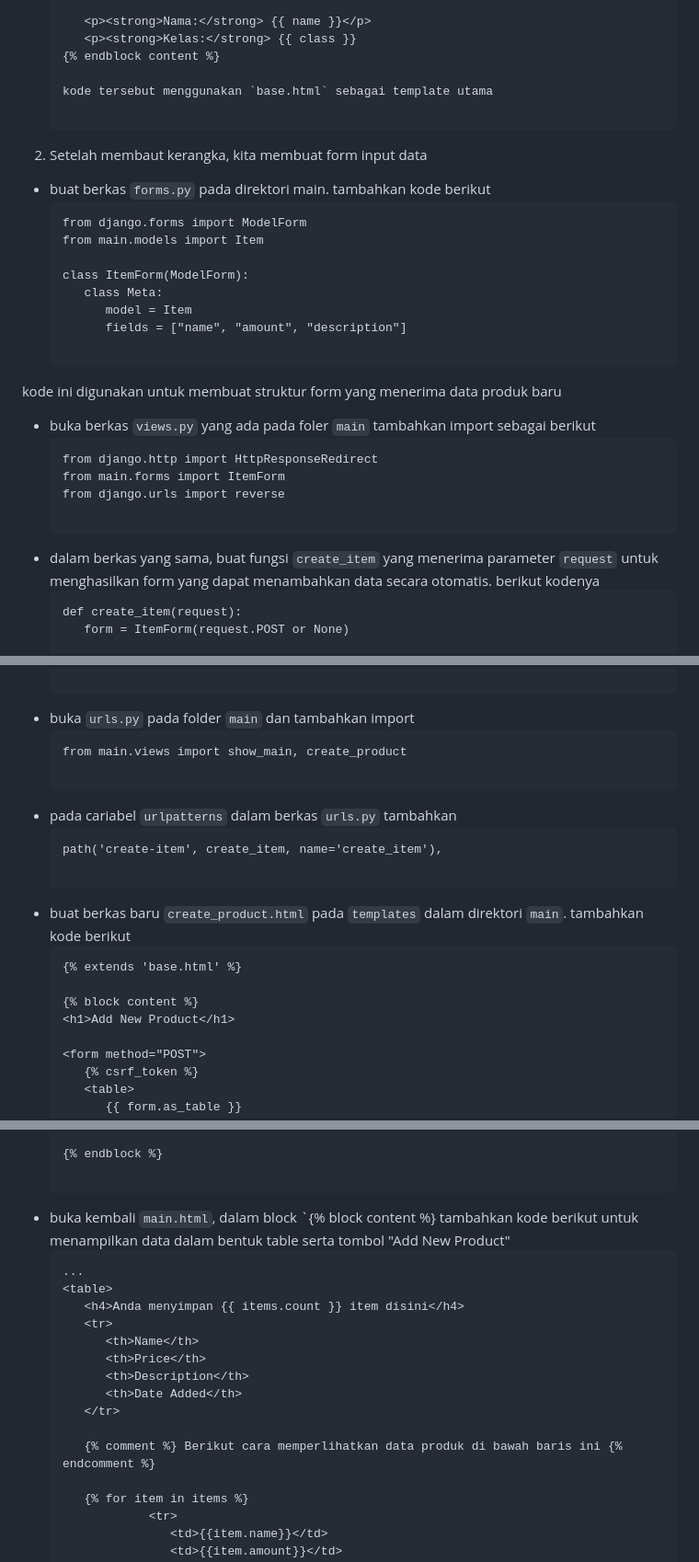
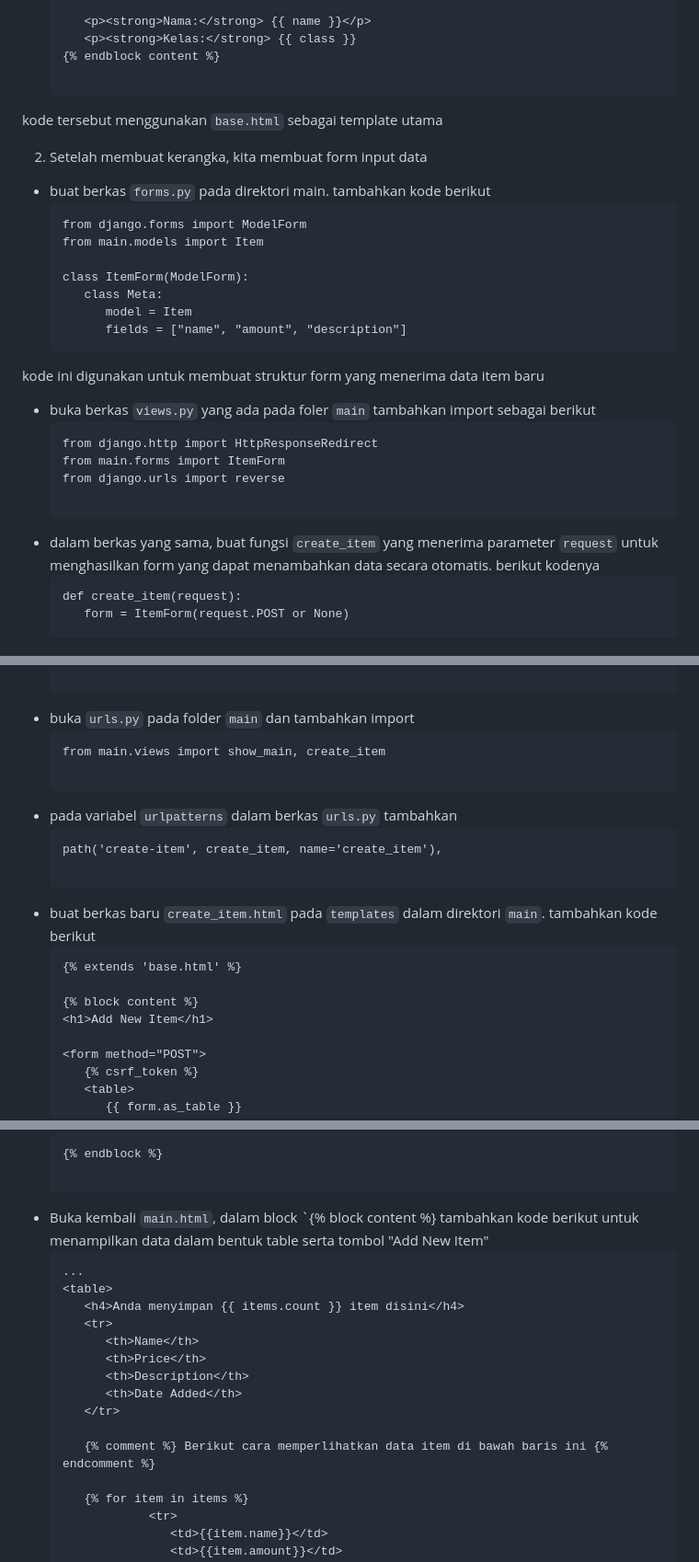
Before and after one commit to prasetyoadii/prezzmarket, a Markdown page: prezzmarket/README.md, 3 parts joined by grey strips. Shown at 92% size. GitHub-like rendering; folded sections open.

````diff
--- a/prezzmarket/README.md
+++ b/prezzmarket/README.md
@@ -69,9 +67,9 @@ Checklist untuk tugas ini adalah sebagai berikut.
       <p><strong>Kelas:</strong> {{ class }}
    {% endblock content %}
 
-   kode tersebut menggunakan `base.html` sebagai template utama
+kode tersebut menggunakan `base.html` sebagai template utama
 
-2. Setelah membaut kerangka, kita membuat form input data
+2. Setelah membuat kerangka, kita membuat form input data
 * buat berkas `forms.py` pada direktori main. tambahkan kode berikut
    ```
    from django.forms import ModelForm
@@ -81,15 +79,15 @@ Checklist untuk tugas ini adalah sebagai berikut.
       class Meta:
          model = Item
          fields = ["name", "amount", "description"]
-
-kode ini digunakan untuk membuat struktur form yang menerima data produk baru
+kode ini digunakan untuk membuat struktur form yang menerima data item baru
  * buka berkas `views.py` yang ada pada foler `main` tambahkan import sebagai berikut
    ```
    from django.http import HttpResponseRedirect
    from main.forms import ItemForm
    from django.urls import reverse
 
- * dalam berkas yang sama, buat fungsi `create_item` yang menerima parameter `request` untuk menghasilkan form yang dapat menambahkan data secara otomatis.  berikut kodenya
+ * dalam berkas yang sama, buat fungsi `create_item` yang menerima parameter `request` untuk menghasilkan form yang
+   dapat menambahkan data secara otomatis.  berikut kodenya
    ```
    def create_item(request):
       form = ItemForm(request.POST or None)
@@ -116,18 +114,18 @@ kode ini digunakan untuk membuat struktur form yang menerima data produk baru
 
  * buka `urls.py` pada folder `main` dan tambahkan import
    ```
-   from main.views import show_main, create_product
+   from main.views import show_main, create_item
 
- * pada cariabel `urlpatterns` dalam berkas `urls.py` tambahkan
+ * pada variabel `urlpatterns` dalam berkas `urls.py` tambahkan
    ```
    path('create-item', create_item, name='create_item'),
 
- * buat berkas baru `create_product.html` pada `templates` dalam direktori `main`. tambahkan kode berikut
+ * buat berkas baru `create_item.html` pada `templates` dalam direktori `main`. tambahkan kode berikut
    ```
    {% extends 'base.html' %}
 
    {% block content %}
-   <h1>Add New Product</h1>
+   <h1>Add New Item</h1>
 
    <form method="POST">
       {% csrf_token %}
@@ -144,7 +142,8 @@ kode ini digunakan untuk membuat struktur form yang menerima data produk baru
 
    {% endblock %}
 
- * buka kembali `main.html`, dalam block `{% block content %} tambahkan kode berikut untuk menampilkan data dalam bentuk table serta tombol "Add New Product"
+ * Buka kembali `main.html`, dalam block `{% block content %} tambahkan kode berikut untuk menampilkan data dalam bentuk table
+   serta tombol "Add New Item"
    ```
    ...
    <table>
@@ -156,7 +155,7 @@ kode ini digunakan untuk membuat struktur form yang menerima data produk baru
          <th>Date Added</th>
       </tr>
 
-      {% comment %} Berikut cara memperlihatkan data produk di bawah baris ini {% endcomment %}
+      {% comment %} Berikut cara memperlihatkan data item di bawah baris ini {% endcomment %}
 
       {% for item in items %}
                <tr>
````
Also changed, not shown: other parts of prezzmarket/README.md (+34 -23 lines).
